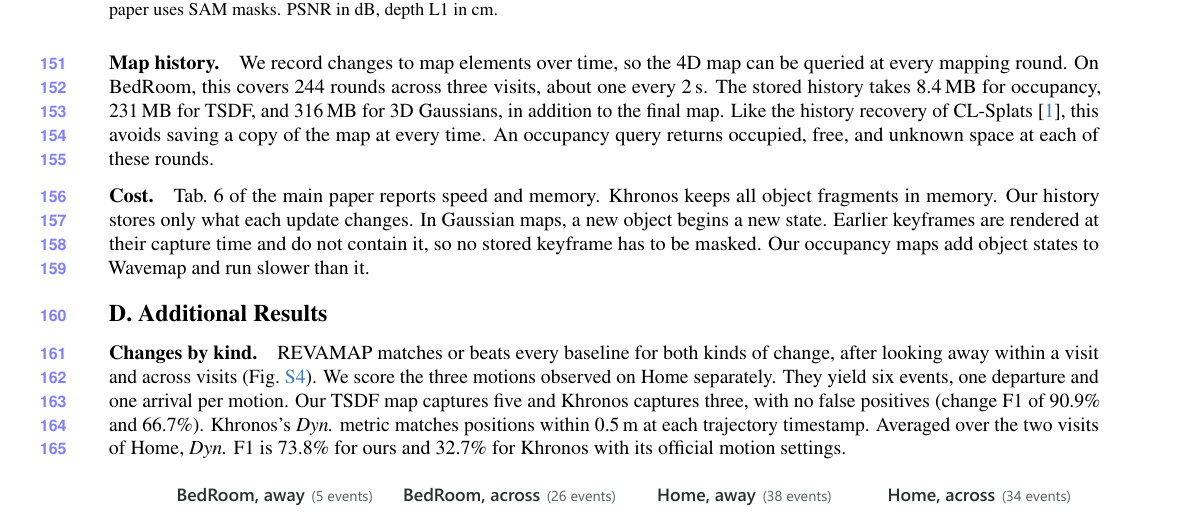
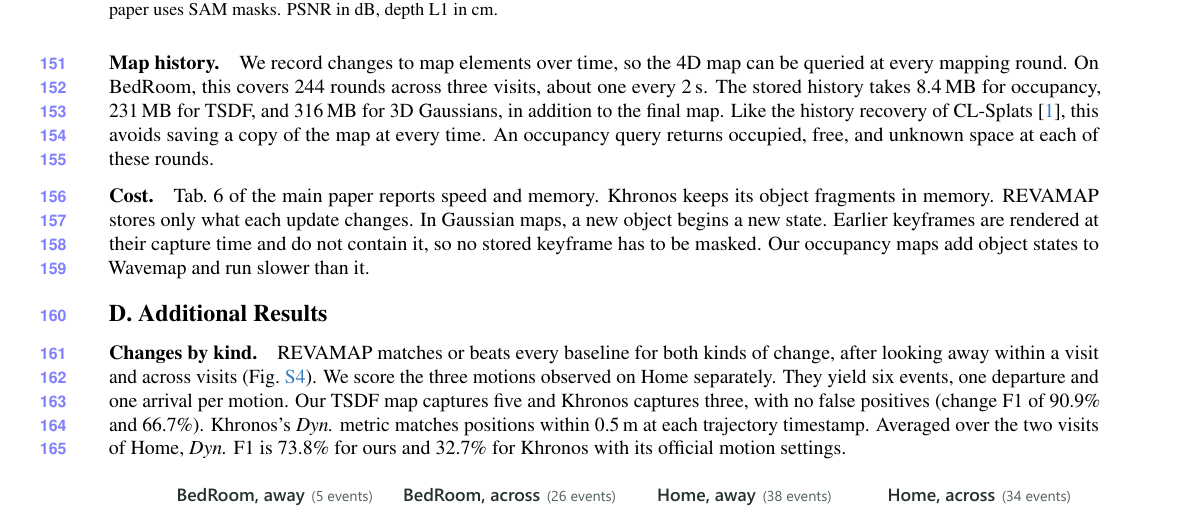
Before and after one commit to giltchcity/myncv---rpsl---daicma, a LaTeX document (manuscript/experiments_supplement.tex): part of page 6 of 14, cut so that both start at the same text. Compiled offline with pdfLaTeX.

Commit message:
Supplement: cost sentence on Khronos object fragments
Co-Authored-By: Claude Opus 5.5 <noreply@anthropic.com>

```diff
--- a/manuscript/experiments_supplement.tex
+++ b/manuscript/experiments_supplement.tex
@@ -407,7 +407,7 @@
 We record changes to map elements over time, so the 4D map can be queried at every mapping round. On BedRoom, this covers 244 rounds across three visits, about one every 2\,s. The stored history takes 8.4\,MB for occupancy, 231\,MB for TSDF, and 316\,MB for 3D Gaussians, in addition to the final map. Like the history recovery of CL-Splats~\cite{Ackermann_2025_ICCV}, this avoids saving a copy of the map at every time. An occupancy query returns occupied, free, and unknown space at each of these rounds.
 
 \paragraph{Cost.}
-Tab.~6 of the main paper reports speed and memory. Khronos keeps all object fragments in memory. Our history stores only what each update changes. In Gaussian maps, a new object begins a new state. Earlier keyframes are rendered at their capture time and do not contain it, so no stored keyframe has to be masked. Our occupancy maps add object states to Wavemap and run slower than it.
+Tab.~6 of the main paper reports speed and memory. Khronos keeps its object fragments in memory. \ours stores only what each update changes. In Gaussian maps, a new object begins a new state. Earlier keyframes are rendered at their capture time and do not contain it, so no stored keyframe has to be masked. Our occupancy maps add object states to Wavemap and run slower than it.
 
 
 
```
